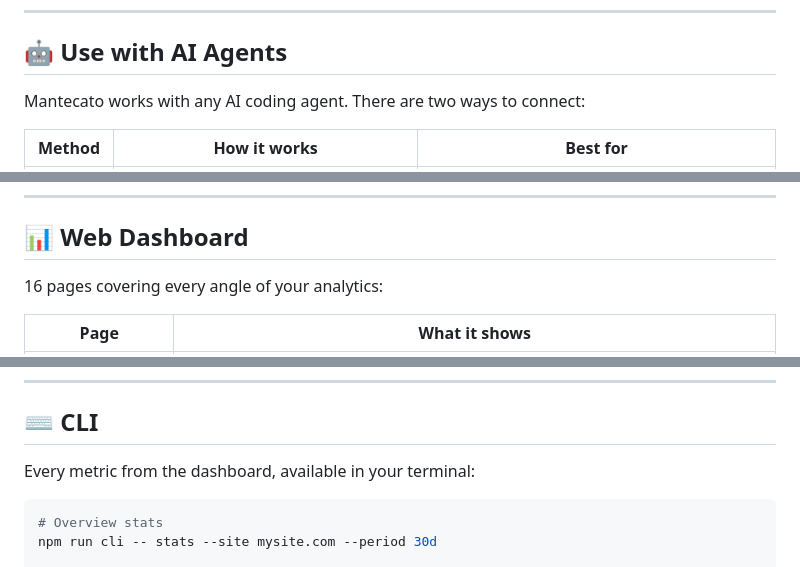
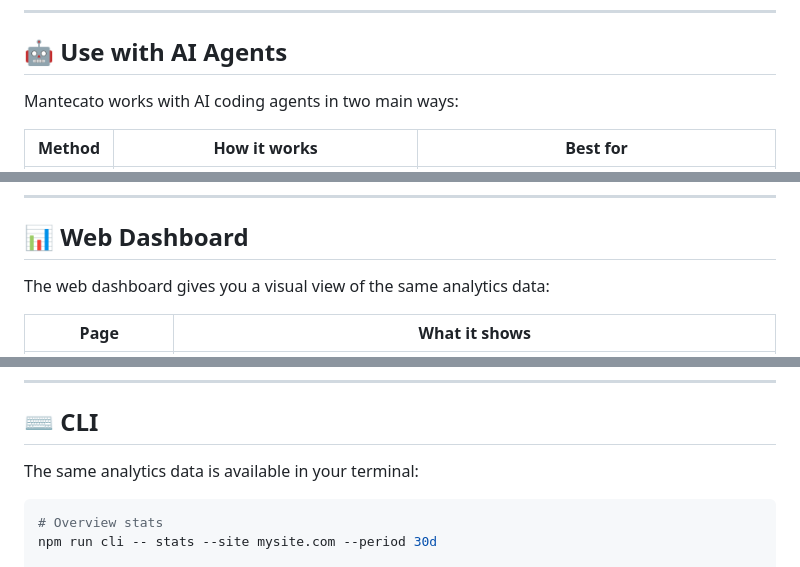
Before and after one commit to g-battaglia/mantecato-analytics, a Markdown page: README.md, 3 parts joined by grey strips. GitHub-like rendering.

````diff
--- a/README.md
+++ b/README.md
@@ -77,7 +77,7 @@ API keys are needed for the CLI and AI agent integrations:
 
 ## 🤖 Use with AI Agents
 
-Mantecato works with any AI coding agent. There are two ways to connect:
+Mantecato works with AI coding agents in two main ways:
 
 | Method | How it works | Best for |
 |--------|-------------|----------|
@@ -122,7 +122,7 @@ Where to put this config depends on your tool. See **[docs/ai-agents.md](docs/ai
 
 ## 📊 Web Dashboard
 
-16 pages covering every angle of your analytics:
+The web dashboard gives you a visual view of the same analytics data:
 
 | Page | What it shows |
 |------|-------------|
@@ -147,7 +147,7 @@ Where to put this config depends on your tool. See **[docs/ai-agents.md](docs/ai
 
 ## ⌨️ CLI
 
-Every metric from the dashboard, available in your terminal:
+The same analytics data is available in your terminal:
 
 ```bash
 # Overview stats
````
Also changed, not shown: other parts of README.md (+5 -5 lines).
